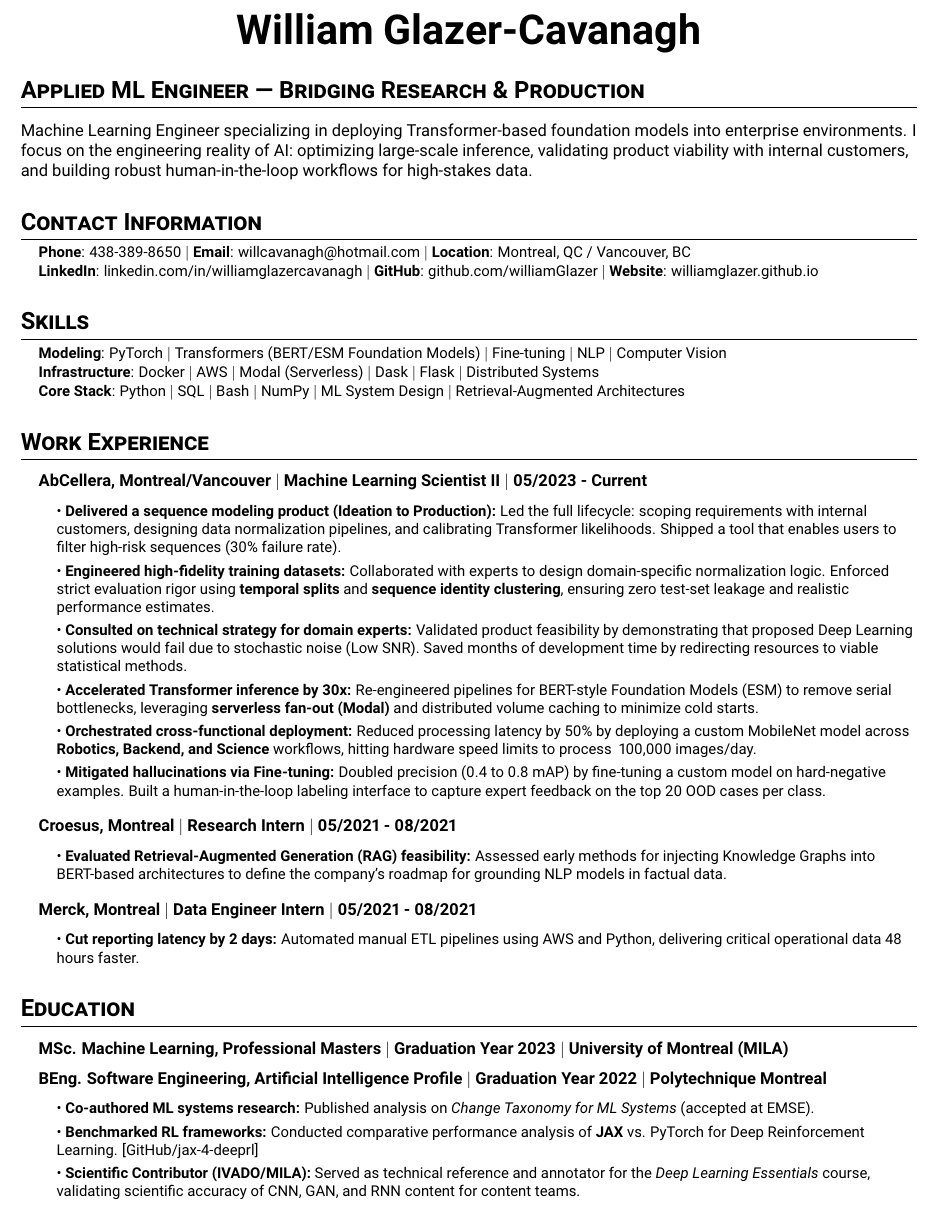
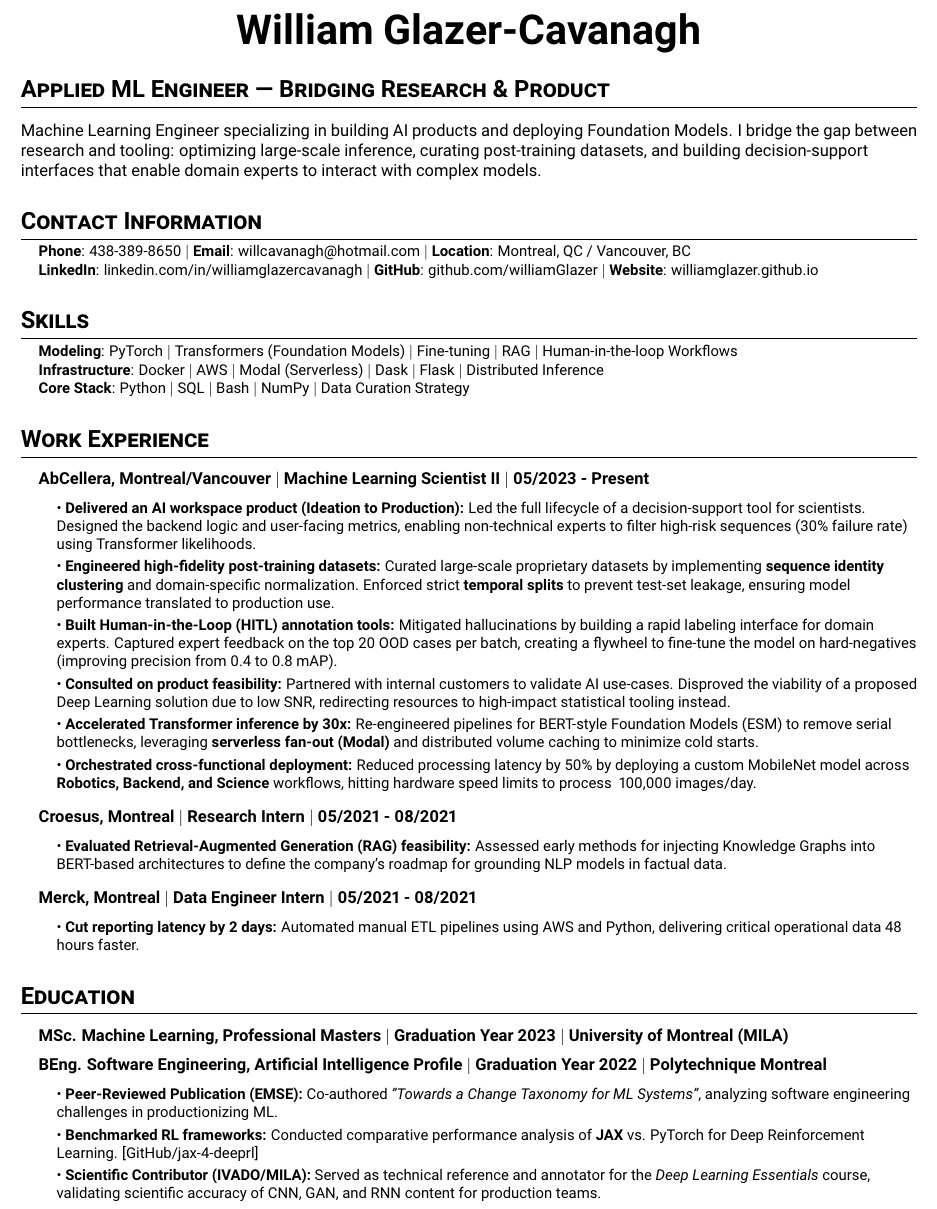
Before and after one commit to williamGlazer/resume, a LaTeX CV (cv.tex): part of the page, cut so that both start at the same text. Compiled offline with pdfLaTeX.

Commit message:
internal product version

```diff
--- a/cv.tex
+++ b/cv.tex
@@ -56,8 +56,8 @@
 \end{center}
 
 % 1. PROFESSIONAL SUMMARY
-\section*{Applied ML Engineer | Bridging Research \& Production}
-Machine Learning Engineer specializing in deploying Transformer-based foundation models into enterprise environments. I focus on the engineering reality of AI: optimizing large-scale inference, validating product viability with internal customers, and building robust human-in-the-loop workflows for high-stakes data.
+\section*{Applied ML Engineer | Bridging Research \& Product}
+Machine Learning Engineer specializing in building AI products and deploying Foundation Models. I bridge the gap between research and tooling: optimizing large-scale inference, curating post-training datasets, and building decision-support interfaces that enable domain experts to interact with complex models.
 
 % 2. CONTACT INFORMATION
 \section{Contact Information}
@@ -78,23 +78,23 @@
 \section{Skills}
 \vspace{-6pt}
 \begin{itemize}[leftmargin=0.15in, label={}, itemsep=-3pt]
-  \resumeItem{\textbf{Modeling}: PyTorch $|$ Transformers (BERT/ESM Foundation Models) $|$ Fine-tuning $|$ NLP $|$ Computer Vision}
-  \resumeItem{\textbf{Infrastructure}: Docker $|$ AWS $|$ Modal (Serverless) $|$ Dask $|$ Flask $|$ Distributed Systems}
-  \resumeItem{\textbf{Core Stack}: Python $|$ SQL $|$ Bash $|$ NumPy $|$ ML System Design $|$ Retrieval-Augmented Architectures}
+  \resumeItem{\textbf{Modeling}: PyTorch $|$ Transformers (Foundation Models) $|$ Fine-tuning $|$ RAG $|$ Human-in-the-loop Workflows}
+  \resumeItem{\textbf{Infrastructure}: Docker $|$ AWS $|$ Modal (Serverless) $|$ Dask $|$ Flask $|$ Distributed Inference}
+  \resumeItem{\textbf{Core Stack}: Python $|$ SQL $|$ Bash $|$ NumPy $|$ Data Curation Strategy}
 \end{itemize}
 
 % 4. EXPERIENCE
 \section{Work Experience}
 \resumeSubHeadingList
   \resumeSubheading
-      {AbCellera}{Montreal/Vancouver}{Machine Learning Scientist II}{05/2023 - Current}
+      {AbCellera}{Montreal/Vancouver}{Machine Learning Scientist II}{05/2023 - Present}
       \resumeSubHeadingList
-          \resumeItem{\textbullet\ \textbf{Delivered a sequence modeling product (Ideation to Production):} Led the full lifecycle: scoping requirements with internal customers, designing data normalization pipelines, and calibrating Transformer likelihoods. Shipped a tool that enables users to filter high-risk sequences (30\% failure rate).}
-          \resumeItem{\textbullet\ \textbf{Engineered high-fidelity training datasets:} Collaborated with experts to design domain-specific normalization logic. Enforced strict evaluation rigor using \textbf{temporal splits} and \textbf{sequence identity clustering}, ensuring zero test-set leakage and realistic performance estimates.}
-          \resumeItem{\textbullet\ \textbf{Consulted on technical strategy for domain experts:} Validated product feasibility by demonstrating that proposed Deep Learning solutions would fail due to stochastic noise (Low SNR). Saved months of development time by redirecting resources to viable statistical methods.}
+          \resumeItem{\textbullet\ \textbf{Delivered an AI workspace product (Ideation to Production):} Led the full lifecycle of a decision-support tool for scientists. Designed the backend logic and user-facing metrics, enabling non-technical experts to filter high-risk sequences (30\% failure rate) using Transformer likelihoods.}
+          \resumeItem{\textbullet\ \textbf{Engineered high-fidelity post-training datasets:} Curated large-scale proprietary datasets by implementing \textbf{sequence identity clustering} and domain-specific normalization. Enforced strict \textbf{temporal splits} to prevent test-set leakage, ensuring model performance translated to production use.}
+          \resumeItem{\textbullet\ \textbf{Built Human-in-the-Loop (HITL) annotation tools:} Mitigated hallucinations by building a rapid labeling interface for domain experts. Captured expert feedback on the top 20 OOD cases per batch, creating a flywheel to fine-tune the model on hard-negatives (improving precision from 0.4 to 0.8 mAP).}
+          \resumeItem{\textbullet\ \textbf{Consulted on product feasibility:} Partnered with internal customers to validate AI use-cases. Disproved the viability of a proposed Deep Learning solution due to low SNR, redirecting resources to high-impact statistical tooling instead.}
           \resumeItem{\textbullet\ \textbf{Accelerated Transformer inference by 30x:} Re-engineered pipelines for BERT-style Foundation Models (ESM) to remove serial bottlenecks, leveraging \textbf{serverless fan-out (Modal)} and distributed volume caching to minimize cold starts.}
           \resumeItem{\textbullet\ \textbf{Orchestrated cross-functional deployment:} Reduced processing latency by 50\% by deploying a custom MobileNet model across \textbf{Robotics, Backend, and Science} workflows, hitting hardware speed limits to process ~100,000 images/day.}
-          \resumeItem{\textbullet\ \textbf{Mitigated hallucinations via Fine-tuning:} Doubled precision (0.4 to 0.8 mAP) by fine-tuning a custom model on hard-negative examples. Built a human-in-the-loop labeling interface to capture expert feedback on the top 20 OOD cases per class.}
       \resumeSubHeadingListEnd
 
   \resumeSubheading
@@ -118,9 +118,9 @@
     \resumeSubheading
     {BEng. Software Engineering}{Artificial Intelligence Profile}{Graduation Year 2022}{Polytechnique Montreal}{}
     \resumeSubHeadingList
-        \resumeItem{\textbullet\ \textbf{Co-authored ML systems research:} Published analysis on \textit{Change Taxonomy for ML Systems} (accepted at EMSE).}
+        \resumeItem{\textbullet\ \textbf{Peer-Reviewed Publication (EMSE):} Co-authored \textit{"Towards a Change Taxonomy for ML Systems"}, analyzing software engineering challenges in productionizing ML.}
         \resumeItem{\textbullet\ \textbf{Benchmarked RL frameworks:} Conducted comparative performance analysis of \textbf{JAX} vs. PyTorch for Deep Reinforcement Learning. [\href{https://github.com/williamGlazer/jax-4-deeprl/blob/main/report.pdf}{GitHub/jax-4-deeprl}]}
-        \resumeItem{\textbullet\ \textbf{Scientific Contributor (IVADO/MILA):} Served as technical reference and annotator for the \textit{Deep Learning Essentials} course, validating scientific accuracy of CNN, GAN, and RNN content for content teams.}
+        \resumeItem{\textbullet\ \textbf{Scientific Contributor (IVADO/MILA):} Served as technical reference and annotator for the \textit{Deep Learning Essentials} course, validating scientific accuracy of CNN, GAN, and RNN content for production teams.}
     \resumeSubHeadingListEnd
 \resumeSubHeadingListEnd
 
```
